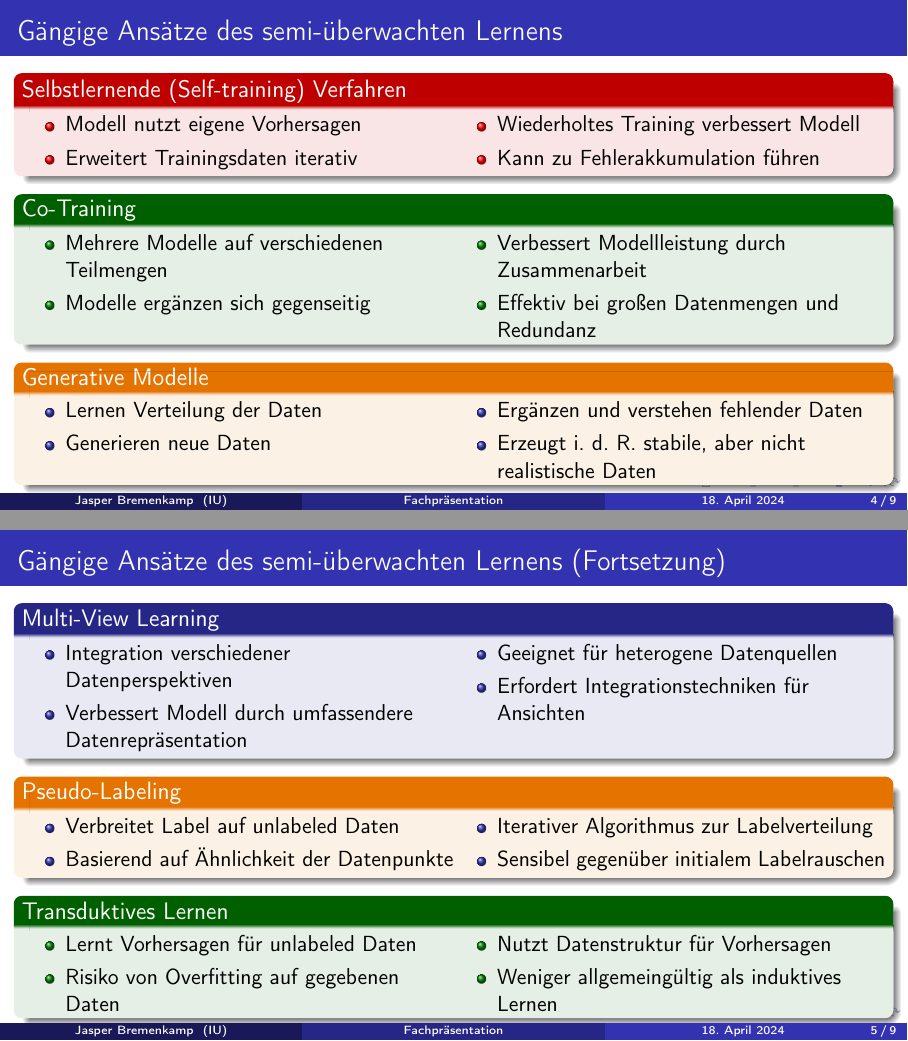
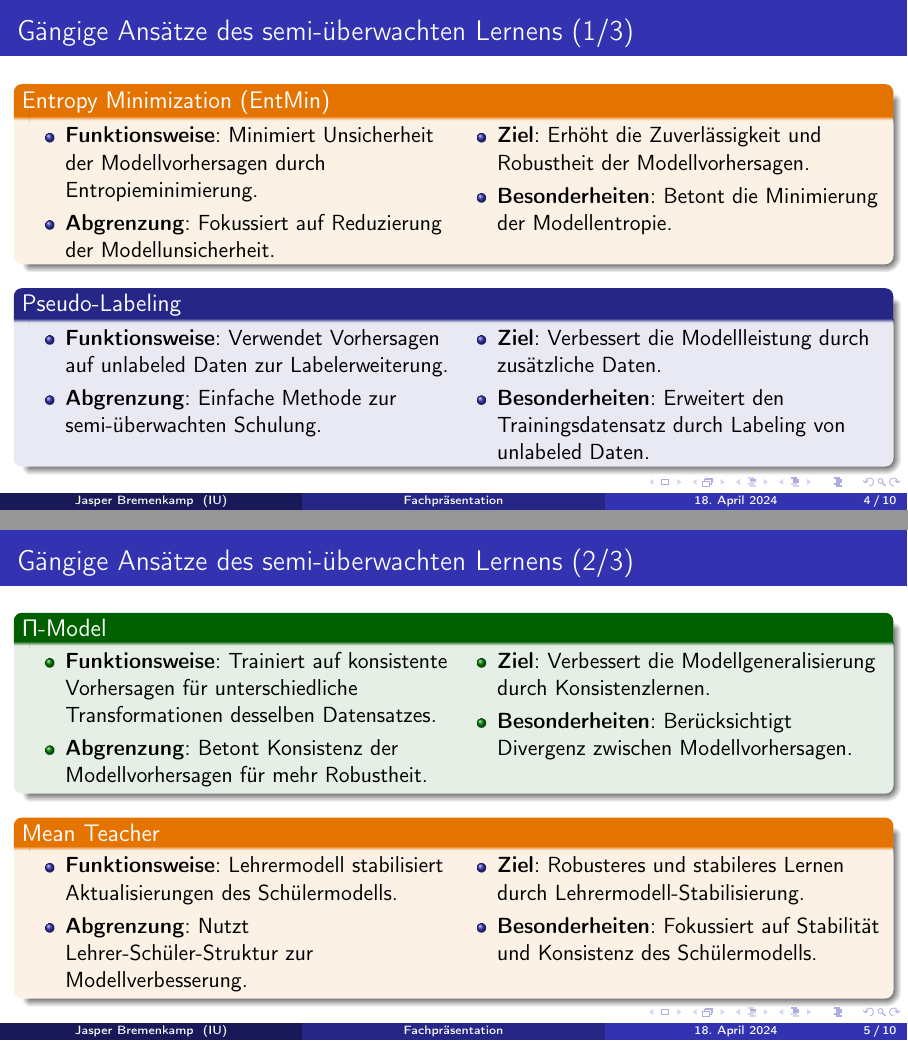
Before and after one commit to jasper-bk/DeepLearning_SoSe2024, LaTeX slides (Praesenation.tex): pages 4 and 5 of 9 before the commit and pages 4 and 5 of 10 after it, joined at a grey line. Compiled offline with pdfLaTeX.

Commit message:
Ansätze überarbeitet und näher an Deep Learning orientiert und nicht an allgemeine ML-Ansätzen

```diff
--- a/Praesenation.tex
+++ b/Praesenation.tex
@@ -171,7 +171,7 @@ Modul: Deep Learning \\
 \medskip
 Kontakt: \\
 \textit{jasper.bremenkamp@iu-study.org}\\ % Your email address
-https://jasper.bremenkamp.de
+\url{https://jasper.bremenkamp.de}
 }
 \date{\today} % Date, can be changed to a custom date
 
@@ -271,109 +271,109 @@ https://jasper.bremenkamp.de
     \end{frame}
 
 \section{Gängige Ansätze des semi-überwachten Lernens}
-    \begin{frame}{Gängige Ansätze des semi-überwachten Lernens}
+    \begin{frame}{Gängige Ansätze des semi-überwachten Lernens (1/3)}
 
         % Aufgabenstellung 1.:
         %  Erkläre den Begriff des semi-überwachten Lernens und gib einen Überblick über gängige Ansätze, dieses Lernprinzip umzusetzen.
 
-        \begin{alertblock}{Selbstlernende (Self-training) Verfahren}
+        \begin{extrablock}{Entropy Minimization (EntMin)}
             \begin{minipage}[t]{0.5\textwidth}
                 \begin{itemize}
-                    \item Modell nutzt eigene Vorhersagen
-                    \item Erweitert Trainingsdaten iterativ
+                    \item \textbf{Funktionsweise}: Minimiert Unsicherheit der Modellvorhersagen durch Entropieminimierung.
+                    \item \textbf{Abgrenzung}: Fokussiert auf Reduzierung der Modellunsicherheit.
+                    \end{itemize}
+            \end{minipage}%
+            \begin{minipage}[t]{0.5\textwidth}
+                \begin{itemize}
+                    \item \textbf{Ziel}: Erhöht die Zuverlässigkeit und Robustheit der Modellvorhersagen.
+                    \item \textbf{Besonderheiten}: Betont die Minimierung der Modellentropie.
+                \end{itemize}
+            \end{minipage}
+        \end{extrablock}
+
+        \begin{block}{Pseudo-Labeling}
+            \begin{minipage}[t]{0.5\textwidth}
+                \begin{itemize}
+                    \item \textbf{Funktionsweise}: Verwendet Vorhersagen auf unlabeled Daten zur Labelerweiterung.
+                    \item \textbf{Abgrenzung}: Einfache Methode zur semi-überwachten Schulung.
                 \end{itemize}
             \end{minipage}%
             \begin{minipage}[t]{0.5\textwidth}
                 \begin{itemize}
-                    \item Wiederholtes Training verbessert Modell
-                    \item Kann zu Fehlerakkumulation führen
+                    \item \textbf{Ziel}: Verbessert die Modellleistung durch zusätzliche Daten.
+                    \item \textbf{Besonderheiten}: Erweitert den Trainingsdatensatz durch Labeling von unlabeled Daten.
+                \end{itemize}
+            \end{minipage}
+        \end{block}
+
+
+    \end{frame}
+
+    \begin{frame}{Gängige Ansätze des semi-überwachten Lernens (2/3)}
+
+        \begin{exampleblock}{$\Pi$-Model}
+            \begin{minipage}[t]{0.5\textwidth}
+                \begin{itemize}
+                    \item \textbf{Funktionsweise}: Trainiert auf konsistente Vorhersagen für unterschiedliche Transformationen desselben Datensatzes.
+                    \item \textbf{Abgrenzung}: Betont Konsistenz der Modellvorhersagen für mehr Robustheit.
+                \end{itemize}
+            \end{minipage}%
+            \begin{minipage}[t]{0.5\textwidth}
+                \begin{itemize}
+                    \item \textbf{Ziel}: Verbessert die Modellgeneralisierung durch Konsistenzlernen.
+                    \item \textbf{Besonderheiten}: Berücksichtigt Divergenz zwischen Modellvorhersagen.
+                \end{itemize}
+            \end{minipage}
+        \end{exampleblock}
+
+        \begin{extrablock}{Mean Teacher}
+            \begin{minipage}[t]{0.5\textwidth}
+                \begin{itemize}
+                    \item \textbf{Funktionsweise}: Lehrermodell stabilisiert Aktualisierungen des Schülermodells.
+                    \item \textbf{Abgrenzung}: Nutzt Lehrer-Schüler-Struktur zur Modellverbesserung.
+                \end{itemize}
+            \end{minipage}%
+            \begin{minipage}[t]{0.5\textwidth}
+                \begin{itemize}
+                    \item \textbf{Ziel}: Robusteres und stabileres Lernen durch Lehrermodell-Stabilisierung.
+                    \item \textbf{Besonderheiten}: Fokussiert auf Stabilität und Konsistenz des Schülermodells.
+                \end{itemize}
+            \end{minipage}
+        \end{extrablock}
+
+    \end{frame}
+
+    \begin{frame}{Gängige Ansätze des semi-überwachten Lernens (3/3)}
+
+        \begin{exampleblock}{Virtual Adversarial Training (VAT)}
+            \begin{minipage}[t]{0.5\textwidth}
+                \begin{itemize}
+                    \item \textbf{Funktionsweise}: Trainiert auf robuste Vorhersagen gegen virtuelle Störungen im Modellraum.
+                    \item \textbf{Abgrenzung}: Stärkt Robustheit gegenüber adversarialen Angriffen.
+                \end{itemize}
+            \end{minipage}%
+            \begin{minipage}[t]{0.5\textwidth}
+                \begin{itemize}
+                    \item \textbf{Ziel}: Verbessert die Modellrobustheit gegenüber Störungen.
+                    \item \textbf{Besonderheiten}: Generiert virtuelle Störungen zur Modellstabilisierung.
+                \end{itemize}
+            \end{minipage}
+        \end{exampleblock}
+
+        \begin{alertblock}{Sonstiges}
+            \begin{minipage}[t]{0.5\textwidth}
+                \begin{itemize}
+                    \item Verfügbarkeit vieler weiterer Ansätze aus dem allgemeineren Machine Leaning Bereich
+                \end{itemize}
+            \end{minipage}%
+            \begin{minipage}[t]{0.5\textwidth}
+                \begin{itemize}
+                    \item Bspw. Self-training, Co-Training, Multi View Learning, Transduktives Lernen etc.
                 \end{itemize}
             \end{minipage}
         \end{alertblock}
 
-        \begin{exampleblock}{Co-Training}
-            \begin{minipage}[t]{0.5\textwidth}
-                \begin{itemize}
-                    \item Mehrere Modelle auf verschiedenen Teilmengen
-                    \item Modelle ergänzen sich gegenseitig
-                \end{itemize}
-            \end{minipage}%
-            \begin{minipage}[t]{0.5\textwidth}
-                \begin{itemize}
-                    \item Verbessert Modellleistung durch Zusammenarbeit
-                    \item Effektiv bei großen Datenmengen und Redundanz
-                \end{itemize}
-            \end{minipage}
-        \end{exampleblock}
 
-        \begin{extrablock}{Generative Modelle}
-            \begin{minipage}[t]{0.5\textwidth}
-                \begin{itemize}
-                    \item Lernen Verteilung der Daten
-                    \item Generieren neue Daten
-                \end{itemize}
-            \end{minipage}%
-            \begin{minipage}[t]{0.5\textwidth}
-                \begin{itemize}
-                    \item Ergänzen und verstehen fehlender Daten
-                    \item Erzeugt i. d. R. stabile, aber nicht realistische Daten
-                \end{itemize}
-            \end{minipage}
-        \end{extrablock}
-
-
-        \pnote{1-6}
-        \pnote{1. Selbstlernende Verfahren sind darauf ausgelegt, dass das Modell seine eigenen Vorhersagen verwendet, um unbeschriftete Daten zu labeln, was zu einer Leistungsverbesserung führen kann.}
-        \pnote{2. Co-Training beinhaltet das Training des Modells auf mehreren Teilmengen von Features und die Verwendung unbeschrifteter Daten aus anderen Teilmengen, um die Leistung des Modells zu verbessern.}
-        \pnote{3. Generative Modelle lernen die Verteilung der Daten, um unbeschriftete Daten zu generieren, die dann zur Verbesserung der Modellleistung verwendet werden können.}
-    \end{frame}
-
-    \begin{frame}{Gängige Ansätze des semi-überwachten Lernens (Fortsetzung)}
-
-        \begin{block}{Multi-View Learning}
-            \begin{minipage}[t]{0.5\textwidth}
-                \begin{itemize}
-                    \item Integration verschiedener Datenperspektiven
-                    \item Verbessert Modell durch umfassendere Datenrepräsentation
-                \end{itemize}
-            \end{minipage}%
-            \begin{minipage}[t]{0.5\textwidth}
-                \begin{itemize}
-                    \item Geeignet für heterogene Datenquellen
-                    \item Erfordert Integrationstechniken für Ansichten
-                \end{itemize}
-            \end{minipage}
-        \end{block}
-
-        \begin{extrablock}{Pseudo-Labeling}
-            \begin{minipage}[t]{0.5\textwidth}
-                \begin{itemize}
-                    \item Verbreitet Label auf unlabeled Daten
-                    \item Basierend auf Ähnlichkeit der Datenpunkte
-                \end{itemize}
-            \end{minipage}%
-            \begin{minipage}[t]{0.5\textwidth}
-                \begin{itemize}
-                    \item Iterativer Algorithmus zur Labelverteilung
-                    \item Sensibel gegenüber initialem Labelrauschen
-                \end{itemize}
-            \end{minipage}
-        \end{extrablock}
-
-        \begin{exampleblock}{Transduktives Lernen}
-            \begin{minipage}[t]{0.5\textwidth}
-                \begin{itemize}
-                    \item Lernt Vorhersagen für unlabeled Daten
-                    \item Risiko von Overfitting auf gegebenen Daten
-                \end{itemize}
-            \end{minipage}%
-            \begin{minipage}[t]{0.5\textwidth}
-                \begin{itemize}
-                    \item Nutzt Datenstruktur für Vorhersagen
-                    \item Weniger allgemeingültig als induktives Lernen
-                \end{itemize}
-            \end{minipage}
-        \end{exampleblock}
 
     \end{frame}
 
```
Also changed, not shown: Praesenation.pdf, Praesenation.tex (11 more changed lines).
